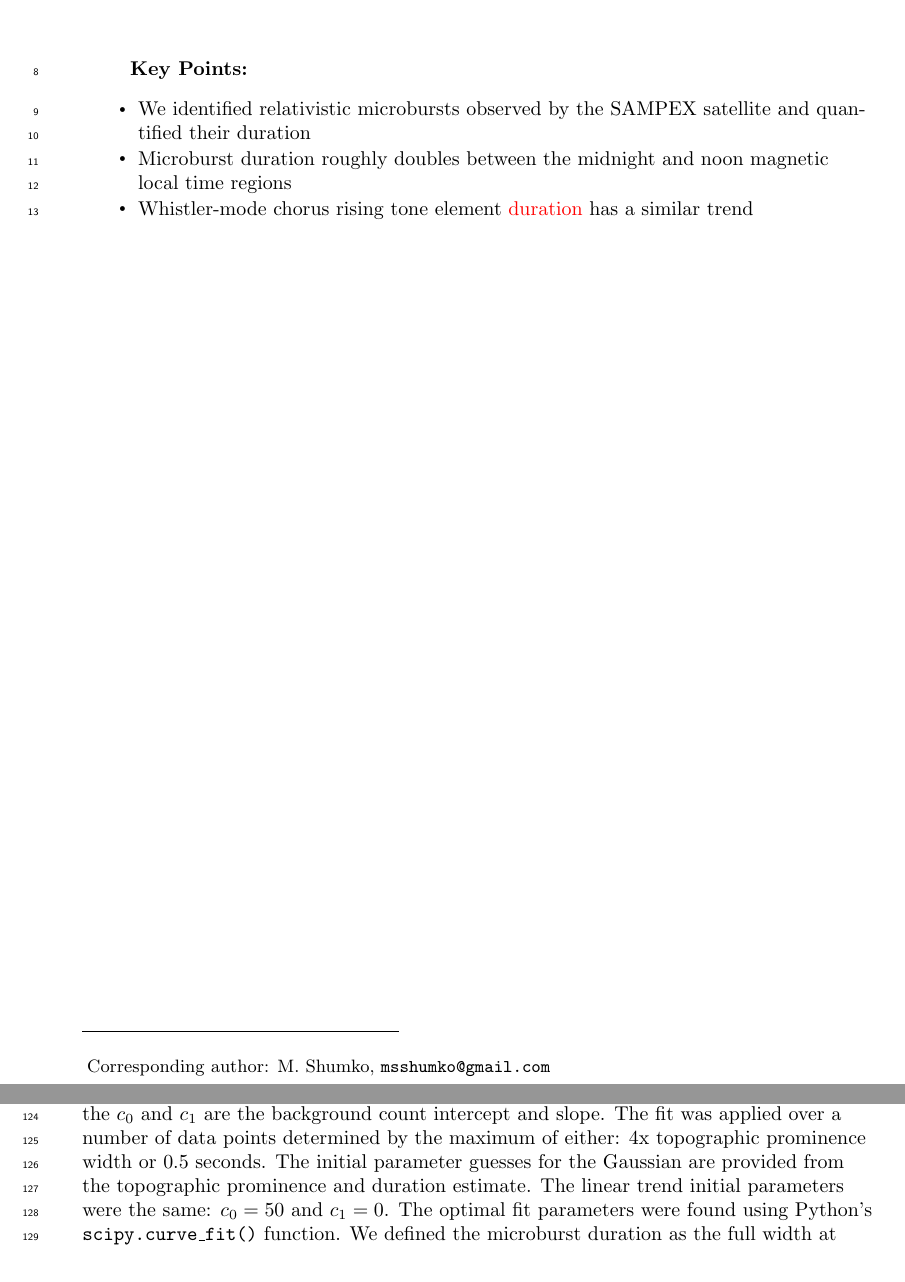
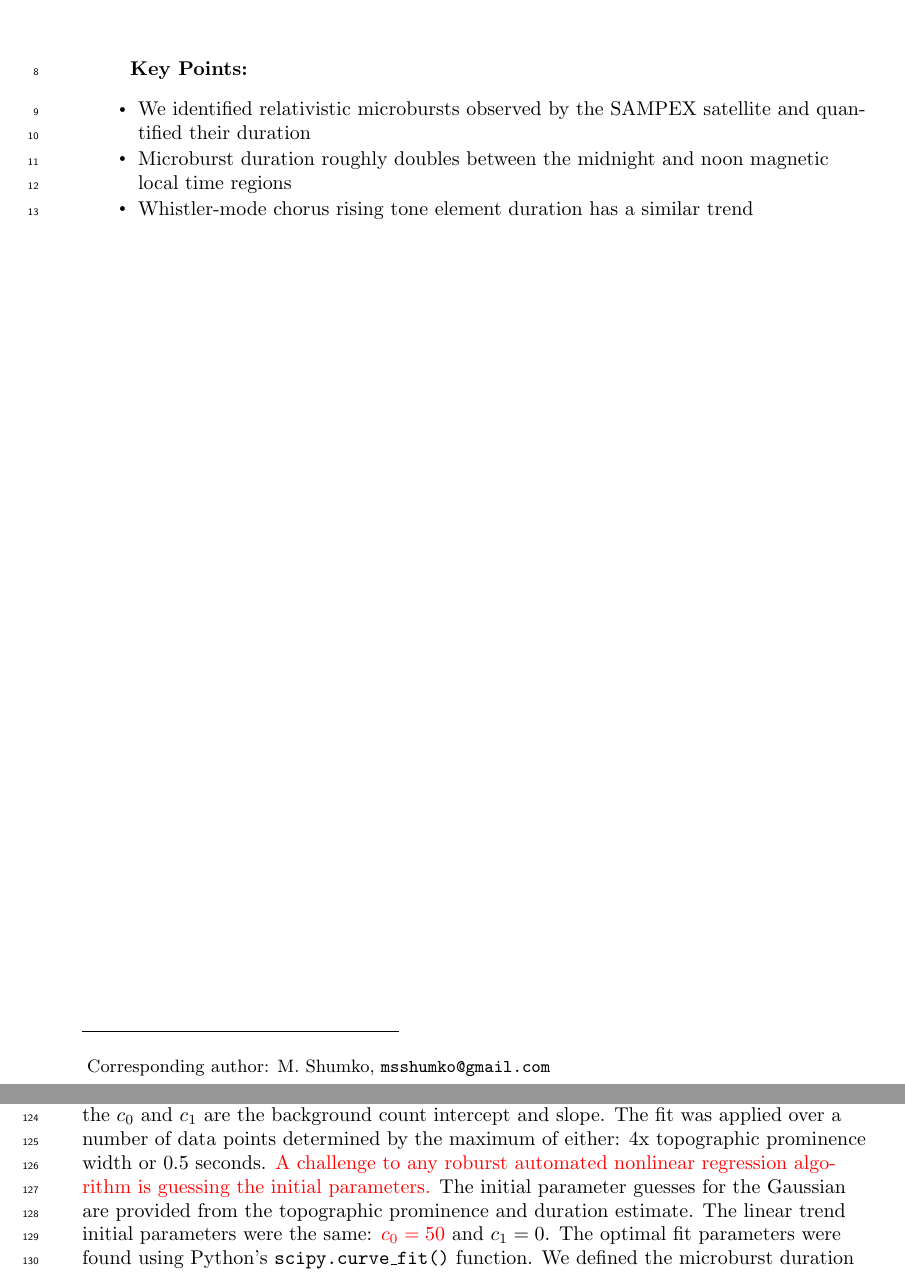
Before and after one commit to mshumko/sampex_microburst_widths, a LaTeX document (paper/shumko_sampex_microburst_durations_v00.tex): two parts of pages 1 and 4 of 8, joined at a grey line, cut so that both start at the same text. Compiled offline with pdfLaTeX.

Commit message:
Small update to paper.

```diff
--- a/paper/shumko_sampex_microburst_durations_v00.tex
+++ b/paper/shumko_sampex_microburst_durations_v00.tex
@@ -76,7 +76,7 @@
 \begin{keypoints}
 \item We identified relativistic microbursts observed by the SAMPEX satellite and quantified their duration
 \item Microburst duration roughly doubles between the midnight and noon magnetic local time regions
-\item Whistler-mode chorus rising tone element \textcolor{red}{duration} has  a similar trend
+\item Whistler-mode chorus rising tone element duration has  a similar trend
 \end{keypoints}
 
 %% ------------------------------------------------------------------------ %%
@@ -173,7 +173,7 @@ The other method that we use to estimate the microburst duration is fitting a Ga
 We assumed a Gaussian superposed with a linear trend fit model. The Gaussian models the shape of the microburst; while the linear trend accounts for the electrons that are either trapped or quasi-trapped in the drift loss cone. The fit model is defined as:
 \begin{equation}
 c(t | A, t_0, \sigma, c_0, c_1) = A e^{-\frac{(t-t_0)^2}{2\sigma^2}} + c_0 + c_1 t
-\end{equation} where $A$, $t_0$, and $\sigma$ are the Gaussian amplitude, center time, and standard deviation; while the $c_0$ and $c_1$ are the background count intercept and slope. The fit was applied over a number of data points determined by the maximum of either: 4x topographic prominence width or 0.5 seconds. The initial parameter guesses for the Gaussian are provided from the topographic prominence and duration estimate. The linear trend initial parameters were the same: $c_0=50$ and $c_1=0$. The optimal fit parameters were found using Python's \url{scipy.curve_fit()} function. We defined the microburst duration as the full width at half maximum (FWHM) of the microburst peak, defined as
+\end{equation} where $A$, $t_0$, and $\sigma$ are the Gaussian amplitude, center time, and standard deviation; while the $c_0$ and $c_1$ are the background count intercept and slope. The fit was applied over a number of data points determined by the maximum of either: 4x topographic prominence width or 0.5 seconds. \textcolor{red}{A challenge to any roburst automated nonlinear regression algorithm is guessing the initial parameters.} The initial parameter guesses for the Gaussian are provided from the topographic prominence and duration estimate. The linear trend initial parameters were the same: \textcolor{red}{$c_0=50$} and $c_1=0$. The optimal fit parameters were found using Python's \url{scipy.curve_fit()} function. We defined the microburst duration as the full width at half maximum (FWHM) of the microburst peak, defined as
 \begin{equation}
 \mathrm{FWHM} = 2\sqrt{2 \ln{2}} \sigma.
 \end{equation}
```
Also changed, not shown: paper/shumko_sampex_microburst_durations_v00.pdf, 3 other files.
